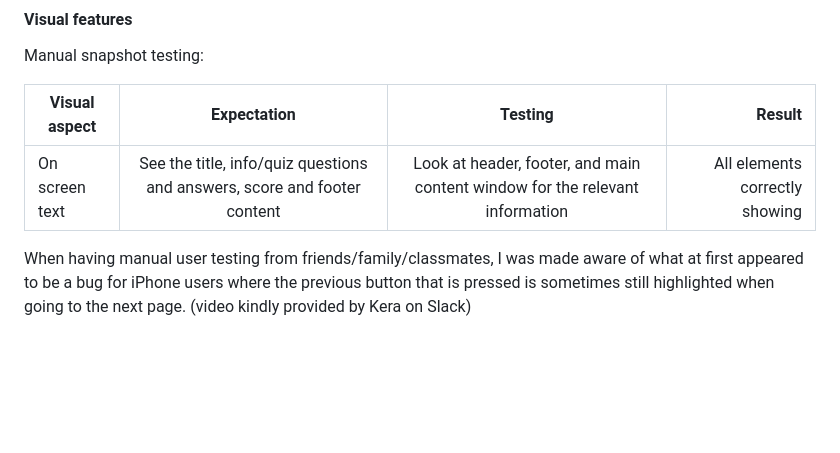
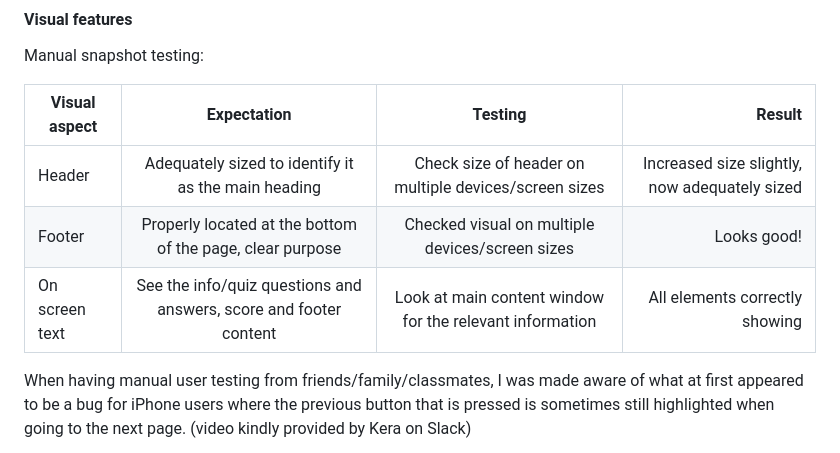
Before and after one commit to emmy-codes/Star-Trek-Quiz, a Markdown page: TESTING.md, the part around the change. GitHub-like rendering; blank space fills up the shorter version.

Commit message:
Update TESTING.md
Add small update to visual testing

```diff
--- a/TESTING.md
+++ b/TESTING.md
@@ -56,7 +56,9 @@ Manual snapshot testing:
 
 | Visual aspect  | Expectation | Testing | Result |
 | -------------- | :---------: | :-----: | -----: |
-| On screen text | See the title, info/quiz questions and answers, score and footer content | Look at header, footer, and main content window for the relevant information | All elements correctly showing|
+| Header | Adequately sized to identify it as the main heading | Check size of header on multiple devices/screen sizes | Increased size slightly, now adequately sized |
+| Footer | Properly located at the bottom of the page, clear purpose | Checked visual on multiple devices/screen sizes | Looks good! |
+| On screen text | See the info/quiz questions and answers, score and footer content | Look at main content window for the relevant information | All elements correctly showing |
 
 When having manual user testing from friends/family/classmates, I was made aware of what at first appeared to be a bug for iPhone users where the previous button that is pressed is sometimes still highlighted when going to the next page. (video kindly provided by Kera on Slack)
 
```
